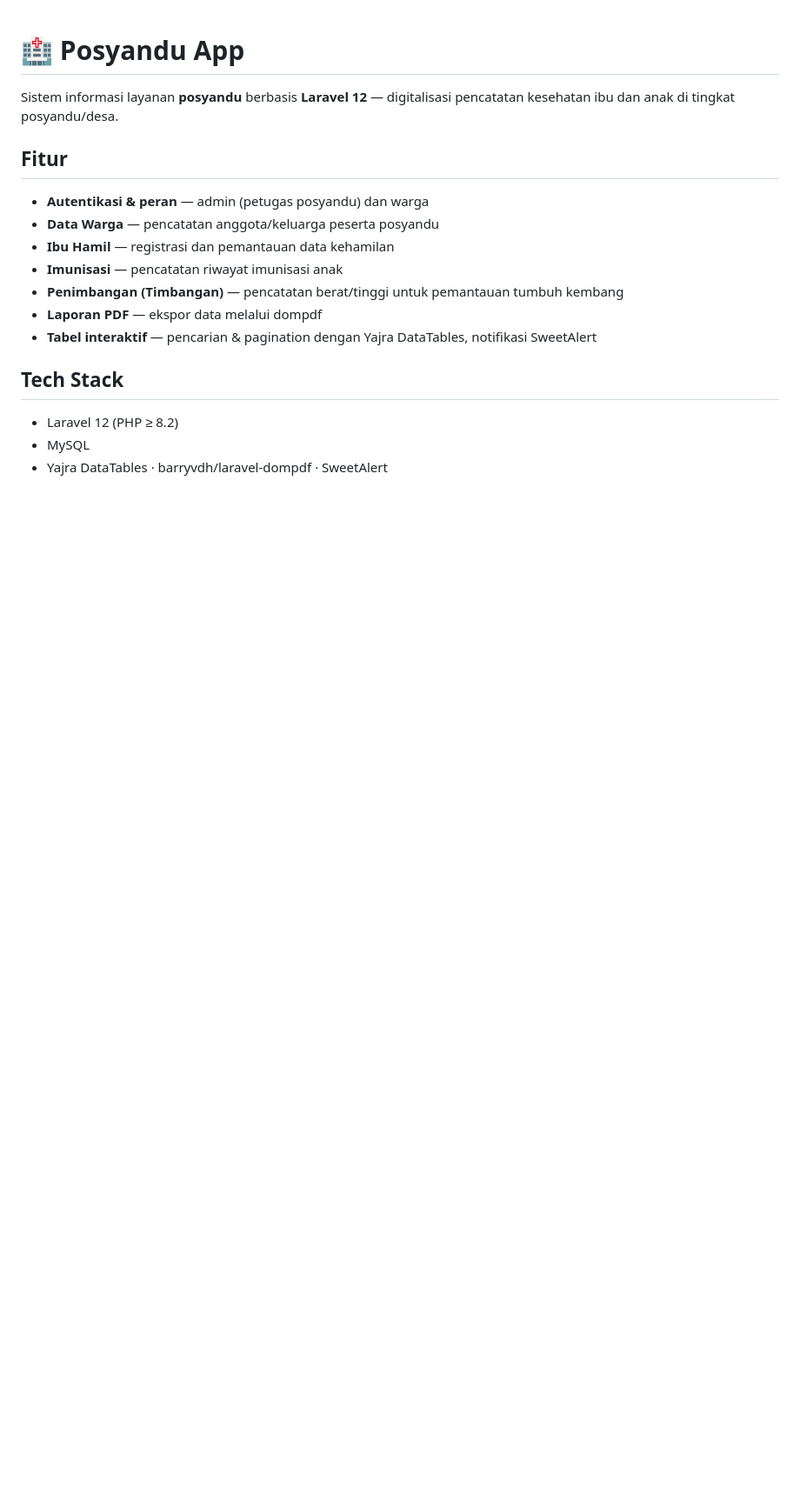
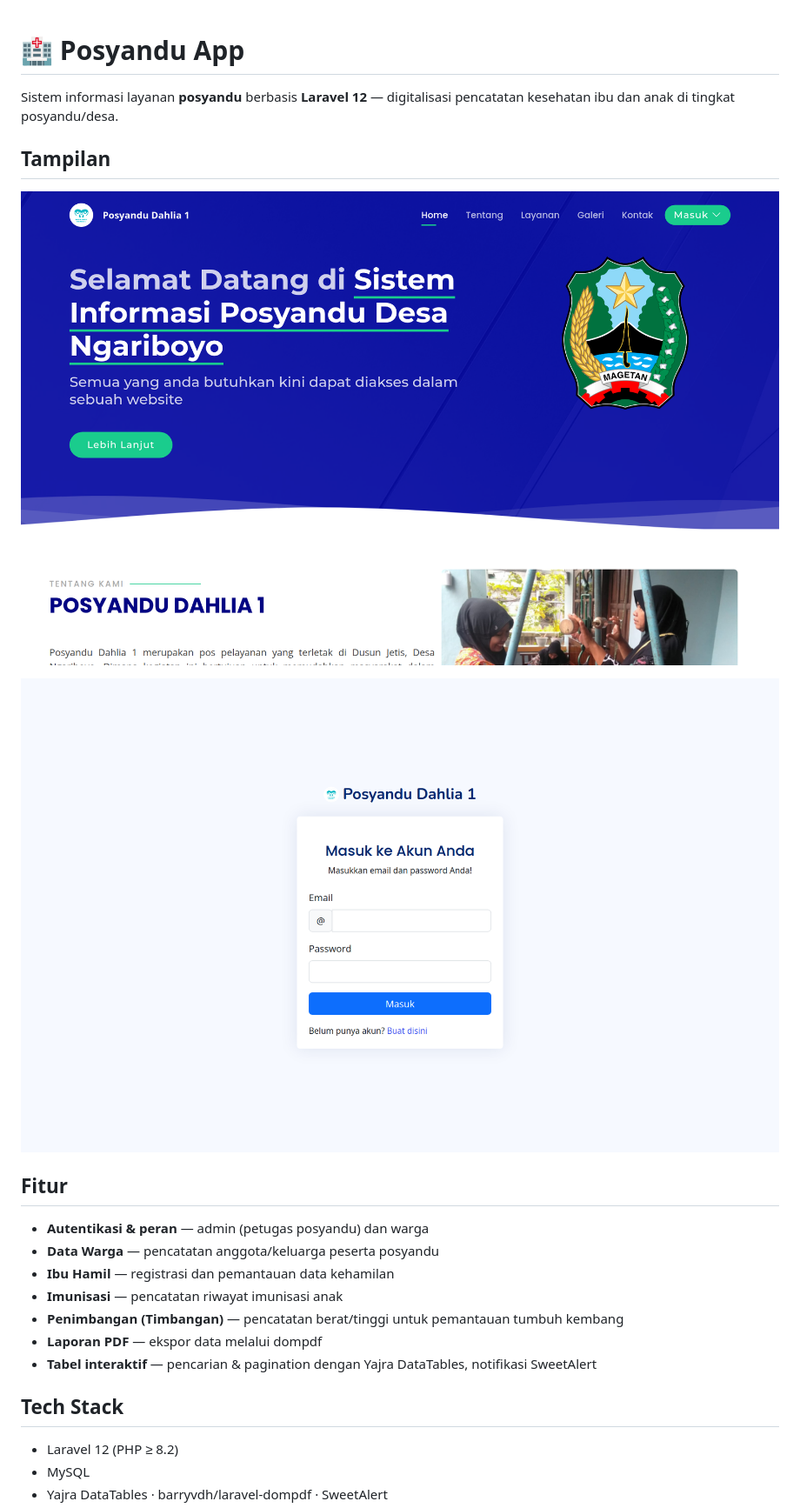
Before and after one commit to iostream-code/posyandu-app, a Markdown page: README.md, the part around the change. Shown at 87% size. GitHub-like rendering; pictures changed too: docs/screenshots/posyandu-home.png (added), docs/screenshots/posyandu-login.png (added); blank space fills up the shorter version.

Commit message:
docs: add screenshots to README
Co-Authored-By: Claude Fable 5 <noreply@anthropic.com>

```diff
--- a/README.md
+++ b/README.md
@@ -1,6 +1,12 @@
 # 🏥 Posyandu App
 
 Sistem informasi layanan **posyandu** berbasis **Laravel 12** — digitalisasi pencatatan kesehatan ibu dan anak di tingkat posyandu/desa.
+
+## Tampilan
+
+![Landing Page](docs/screenshots/posyandu-home.png)
+
+![Login](docs/screenshots/posyandu-login.png)
 
 ## Fitur
 
```
